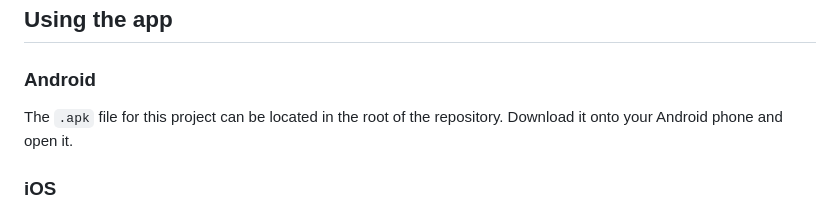
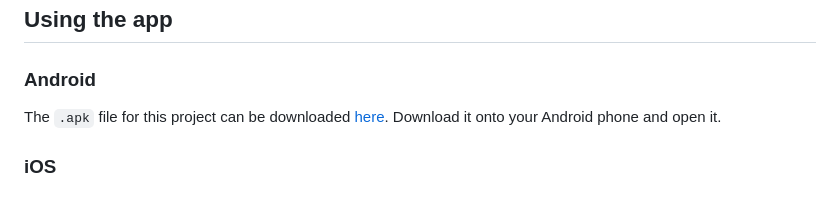
Before and after one commit to Cleaach/aroundnus, a Markdown page: README.md, the part around the change. Rendered like a GitHub page.

```diff
--- a/README.md
+++ b/README.md
@@ -87,7 +87,7 @@ aroundnus/
 
 ### Android
 
-The `.apk` file for this project can be located in the root of the repository. Download it onto your Android phone and open it.
+The `.apk` file for this project can be downloaded [here](youtube.com). Download it onto your Android phone and open it.
 
 ### iOS
 
```
